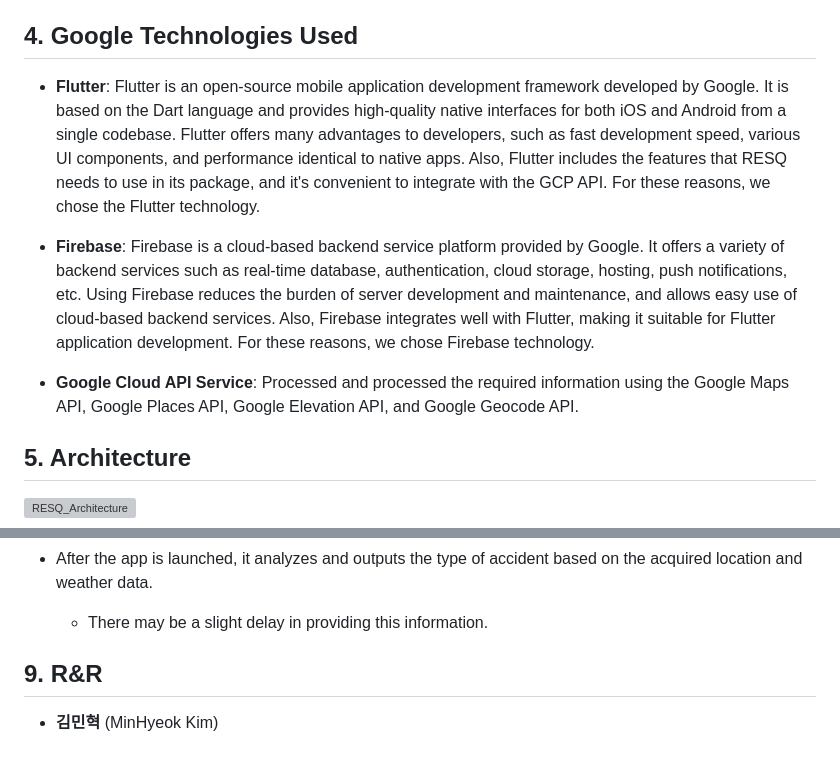
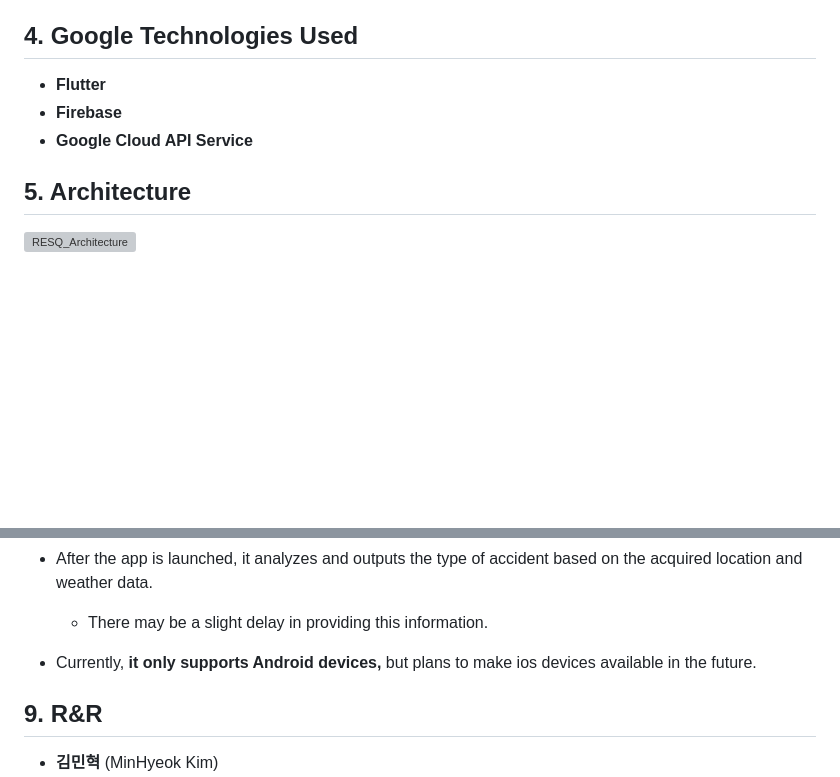
Before and after one commit to GDSC-DJU/24SolChl_RESQ, a Markdown page: README.md, 2 parts joined by grey strips. Drawn GitHub-style; blank space fills up the shorter version; grey boxes are pictures that could not be loaded.

Commit message:
**MODIFY** : Modify README.md

```diff
--- a/README.md
+++ b/README.md
@@ -14,11 +14,9 @@
   Our solution has selected **Health and Well-being, Sustainable Cities and Communities, and Climate Action from the UN's Sustainable Development Goals.** The reason for choosing these goals is considering the reality that many people are currently unable to cope with unexpected accidents or disasters, and as a result, casualties and property damage are occurring. We aimed to develop a system that could take immediate action to prevent and prepare for such situations.
 
 ## 4. Google Technologies Used
-  * **Flutter**: Flutter is an open-source mobile application development framework developed by Google. It is based on the Dart language and provides high-quality native interfaces for both iOS and Android from a single codebase. Flutter offers many advantages to developers, such as fast development speed, various UI components, and performance identical to native apps. Also, Flutter includes the features that RESQ needs to use in its package, and it's convenient to integrate with the GCP API. For these reasons, we chose the Flutter technology.
-
-  * **Firebase**: Firebase is a cloud-based backend service platform provided by Google. It offers a variety of backend services such as real-time database, authentication, cloud storage, hosting, push notifications, etc. Using Firebase reduces the burden of server development and maintenance, and allows easy use of cloud-based backend services. Also, Firebase integrates well with Flutter, making it suitable for Flutter application development. For these reasons, we chose Firebase technology.
-
-* **Google Cloud API Service**: Processed and processed the required information using the Google Maps API, Google Places API, Google Elevation API, and Google Geocode API.
+  * **Flutter**
+  * **Firebase**
+  * **Google Cloud API Service**
 
 ## 5. Architecture
 ![RESQ_Architecture](./assets/readme_images/RESQ_Architecture.png)
@@ -53,6 +51,7 @@
   * **The runApp code only exists in the /lib/main.dart file. Therefore, the app is built from the main.dart file.**
   * After the app is launched, it analyzes and outputs the type of accident based on the acquired location and weather data.
     * There may be a slight delay in providing this information.
+  * Currently, **it only supports Android devices,** but plans to make ios devices available in the future.
 
 ## 9. R&R
 - **김민혁** (MinHyeok Kim)
```
